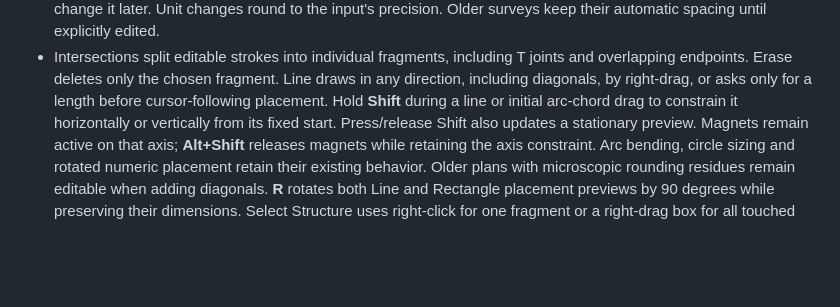
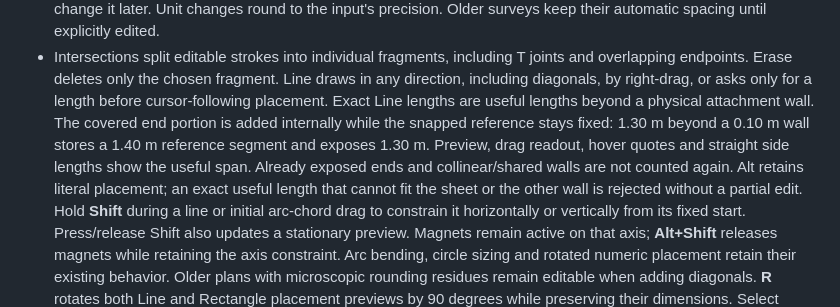
Before and after one commit to beastmen84/wifi-rf-survey-analyzer, a Markdown page: README.md, the part around the change. Rendered like a GitHub page; blank space fills up the shorter version.

Commit message:
Preserve useful line length beyond physical wall attachments

```diff
--- a/README.md
+++ b/README.md
@@ -226,6 +226,13 @@ from these software checks.
   joints and overlapping endpoints. Erase deletes only the chosen fragment.
   Line draws in any direction, including diagonals, by right-drag, or asks only for a length
   before cursor-following placement.
+  Exact Line lengths are useful lengths beyond a physical attachment wall. The
+  covered end portion is added internally while the snapped reference stays
+  fixed: 1.30 m beyond a 0.10 m wall stores a 1.40 m reference segment and exposes
+  1.30 m. Preview, drag readout, hover quotes and straight side lengths show the
+  useful span. Already exposed ends and collinear/shared walls are not counted
+  again. Alt retains literal placement; an exact useful length that cannot fit
+  the sheet or the other wall is rejected without a partial edit.
   Hold **Shift** during a line or initial arc-chord drag to constrain it
   horizontally or vertically from its fixed start. Press/release Shift also
   updates a stationary preview. Magnets remain active on that axis; **Alt+Shift**
```
Also changed, not shown: CHANGELOG.md (+8 -0 lines), docs/LINE_USEFUL_LENGTH_2026_11_09.md (added, +46 -0 lines), docs/audit-assets/line-attachment-2026-11-09/130cm-preview.png (added), 9 other files.
